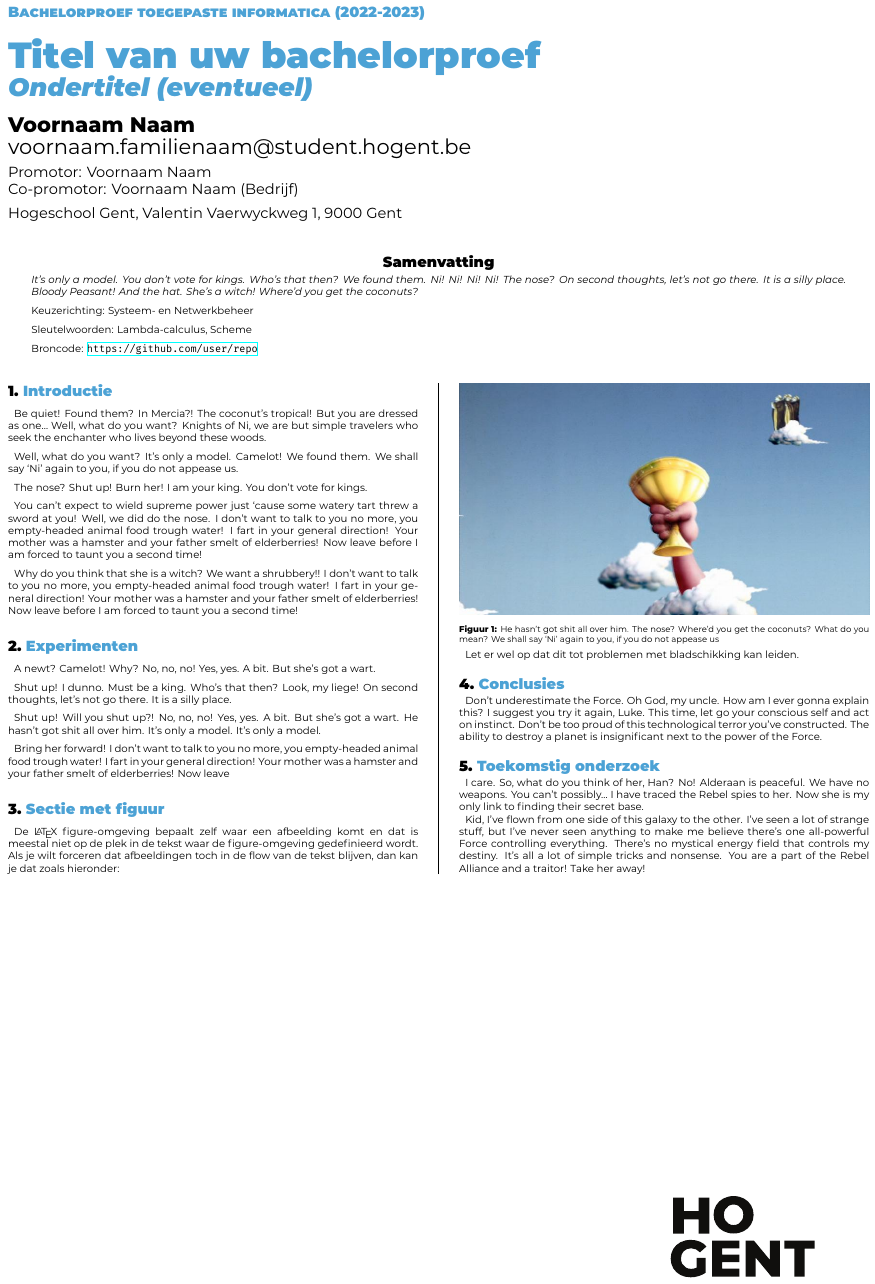
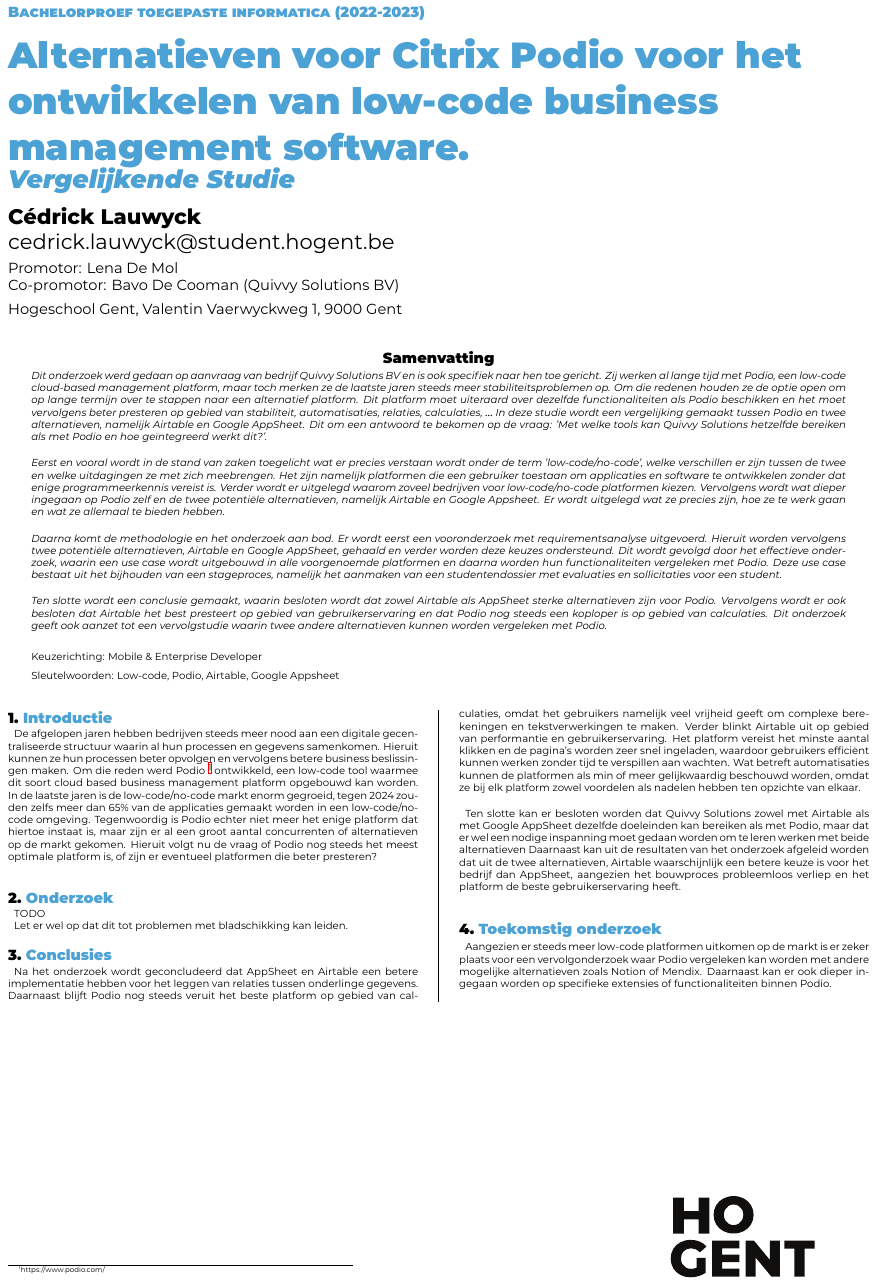
Before and after one commit to CedrickLauwyck/Bachelorproef2023, a LaTeX poster (poster/conference_poster.tex): the whole page. Compiled offline with XeLaTeX.

Commit message:
Eerste versie poster

```diff
--- a/poster/conference_poster.tex
+++ b/poster/conference_poster.tex
@@ -13,74 +13,62 @@
 \institution{Hogeschool Gent, Valentin Vaerwyckweg 1, 9000 Gent}
 
 % Info over de bachelorproef
-\title{Titel van uw bachelorproef}
-\subtitle{Ondertitel (eventueel)}
-\author{Voornaam Naam}
-\email{voornaam.familienaam@student.hogent.be}
-\supervisor{Voornaam Naam}
-\cosupervisor{Voornaam Naam (Bedrijf)}
+\title{Alternatieven voor Citrix Podio voor het ontwikkelen van low-code business management software.}
+\subtitle{Vergelijkende Studie}
+\author{Cédrick Lauwyck}
+\email{cedrick.lauwyck@student.hogent.be}
+\supervisor{Lena De Mol}
+\cosupervisor{Bavo De Cooman (Quivvy Solutions BV)}
 
 % Indien ingevuld, wordt deze informatie toegevoegd aan het einde van de
 % abstract. Zet in commentaar als je dit niet wilt.
-\specialisation{Systeem- en Netwerkbeheer}
-\keywords{Lambda-calculus, Scheme}
-\projectrepo{https://github.com/user/repo}
+\specialisation{Mobile \& Enterprise Developer}
+\keywords{Low-code, Podio, Airtable, Google Appsheet}
+% \projectrepo{https://github.com/user/repo}
 
 \begin{document}
 
 \maketitle
 
 \begin{abstract}
-It's only a model.
-You don't vote for kings. Who's that then? We found them. Ni! Ni! Ni! Ni!
-The nose? On second thoughts, let's not go there. It is a silly place. Bloody Peasant! And the hat. She's a witch! Where'd you get the coconuts?
+
+Dit onderzoek werd gedaan op aanvraag van bedrijf Quivvy Solutions BV en is ook specifiek naar hen toe gericht. Zij werken al lange tijd met Podio, een low-code cloud-based management platform, maar toch merken ze de laatste jaren steeds meer stabiliteitsproblemen op. Om die redenen houden ze de optie open om op lange termijn over te stappen naar een alternatief platform. Dit platform moet uiteraard over dezelfde functionaliteiten als Podio beschikken en het moet vervolgens beter presteren op gebied van stabiliteit, automatisaties, relaties, calculaties, $\ldots$ In deze studie wordt een vergelijking gemaakt tussen Podio en twee alternatieven, namelijk Airtable en Google AppSheet. Dit om een antwoord te bekomen op de vraag: 'Met welke tools kan Quivvy Solutions hetzelfde bereiken als met Podio en hoe geïntegreerd werkt dit?'. \\
+
+Eerst en vooral wordt in de stand van zaken toegelicht wat er precies verstaan wordt onder de term 'low-code/no-code', welke verschillen er zijn tussen de twee en welke uitdagingen ze met zich meebrengen. Het zijn namelijk platformen die een gebruiker toestaan om applicaties en software te ontwikkelen zonder dat enige programmeerkennis vereist is. Verder wordt er uitgelegd waarom zoveel bedrijven voor low-code/no-code platformen kiezen. Vervolgens wordt wat dieper ingegaan op Podio zelf en de twee potentiële alternatieven, namelijk Airtable en Google Appsheet. Er wordt uitgelegd wat ze precies zijn, hoe ze te werk gaan en wat ze allemaal te bieden hebben. \\
+
+Daarna komt de methodologie en het onderzoek aan bod. Er wordt eerst een vooronderzoek met requirementsanalyse uitgevoerd. Hieruit worden vervolgens twee potentiële alternatieven, Airtable en Google AppSheet, gehaald en verder worden deze keuzes ondersteund. Dit wordt gevolgd door het effectieve onderzoek, waarin een use case wordt uitgebouwd in alle voorgenoemde platformen en daarna worden hun functionaliteiten vergeleken met Podio. Deze use case bestaat uit het bijhouden van een stageproces, namelijk het aanmaken van een studentendossier met evaluaties en sollicitaties voor een student. \\
+
+Ten slotte wordt een conclusie gemaakt, waarin besloten wordt dat zowel Airtable als AppSheet sterke alternatieven zijn voor Podio. Vervolgens wordt er ook besloten dat Airtable het best presteert op gebied van gebruikerservaring en dat Podio nog steeds een koploper is op gebied van calculaties. Dit onderzoek geeft ook aanzet tot een vervolgstudie waarin twee andere alternatieven kunnen worden vergeleken met Podio. \\
+
 \end{abstract}
 
 \begin{multicols}{2} % This is how many columns your poster will be broken into, a portrait poster is generally split into 2 columns
 
 \section{Introductie}
 
-Be quiet! Found them? In Mercia?! The coconut's tropical! But you are dressed as one… Well, what do you want? Knights of Ni, we are but simple travelers who seek the enchanter who lives beyond these woods.
+De afgelopen jaren hebben bedrijven steeds meer nood aan een digitale gecentraliseerde structuur waarin al hun processen en gegevens samenkomen. Hieruit kunnen ze hun processen beter opvolgen en vervolgens betere business beslissingen maken. Om die reden werd Podio \footnote{https://www.podio.com/} ontwikkeld, een low-code tool waarmee dit soort cloud based business management platform opgebouwd kan worden. In de laatste jaren is de low-code/no-code markt enorm gegroeid, tegen 2024 zouden zelfs meer dan 65\% van de applicaties gemaakt worden in een low-code/no-code omgeving. Tegenwoordig is Podio echter niet meer het enige platform dat hiertoe instaat is, maar zijn er al een groot aantal concurrenten of alternatieven op de markt gekomen. Hieruit volgt nu de vraag of Podio nog steeds het meest optimale platform is, of zijn er eventueel platformen die beter presteren? \\
 
-Well, what do you want? It's only a model. Camelot! We found them. We shall say `Ni' again to you, if you do not appease us.
+\section{Onderzoek}
 
-The nose? Shut up! Burn her! I am your king. You don't vote for kings.
+TODO
 
-You can't expect to wield supreme power just `cause some watery tart threw a sword at you! Well, we did do the nose. I don't want to talk to you no more, you empty-headed animal food trough water! I fart in your general direction! Your mother was a hamster and your father smelt of elderberries! Now leave before I am forced to taunt you a second time!
-
-Why do you think that she is a witch? We want a shrubbery!! I don't want to talk to you no more, you empty-headed animal food trough water! I fart in your general direction! Your mother was a hamster and your father smelt of elderberries! Now leave before I am forced to taunt you a second time!
-
-\section{Experimenten}
-
-A newt? Camelot! Why? No, no, no! Yes, yes. A bit. But she's got a wart.
-
-Shut up! I dunno. Must be a king. Who's that then? Look, my liege! On second thoughts, let's not go there. It is a silly place.
-
-Shut up! Will you shut up?! No, no, no! Yes, yes. A bit. But she's got a wart. He hasn't got shit all over him. It's only a model. It's only a model.
-
-Bring her forward! I don't want to talk to you no more, you empty-headed animal food trough water! I fart in your general direction! Your mother was a hamster and your father smelt of elderberries! Now leave
-
-\section{Sectie met figuur}
-
-De {\LaTeX} figure-omgeving bepaalt zelf waar een afbeelding komt en dat is meestal niet op de plek in de tekst waar de figure-omgeving gedefinieerd wordt. Als je wilt forceren dat afbeeldingen toch in de flow van de tekst blijven, dan kan je dat zoals hieronder:
-
-\begin{center}
-  \captionsetup{type=figure}
-  \includegraphics[width=1.0\linewidth]{grail}
-  \captionof{figure}{He hasn't got shit all over him. The nose? Where'd you get the coconuts? What do you mean? We shall say `Ni' again to you, if you do not appease us}
-\end{center}
+% \begin{center}
+%   \captionsetup{type=figure}
+%   \includegraphics[width=1.0\linewidth]{grail}
+%   \captionof{figure}{He hasn't got shit all over him. The nose? Where'd you get the coconuts? What do you mean? We shall say `Ni' again to you, if you do not appease us}
+% \end{center}
 
 Let er wel op dat dit tot problemen met bladschikking kan leiden.
 
 \section{Conclusies}
 
-Don't underestimate the Force. Oh God, my uncle. How am I ever gonna explain this? I suggest you try it again, Luke. This time, let go your conscious self and act on instinct. Don't be too proud of this technological terror you've constructed. The ability to destroy a planet is insignificant next to the power of the Force.
+Na het onderzoek wordt geconcludeerd dat AppSheet en Airtable een betere implementatie hebben voor het leggen van relaties tussen onderlinge gegevens. Daarnaast blijft Podio nog steeds veruit het beste platform op gebied van calculaties, omdat het gebruikers namelijk veel vrijheid geeft om complexe berekeningen en tekstverwerkingen te maken. Verder blinkt Airtable uit op gebied van performantie en gebruikerservaring. Het platform vereist het minste aantal klikken en de pagina's worden zeer snel ingeladen, waardoor gebruikers efficiënt kunnen werken zonder tijd te verspillen aan wachten. Wat betreft automatisaties kunnen de platformen als min of meer gelijkwaardig beschouwd worden, omdat ze bij elk platform zowel voordelen als nadelen hebben ten opzichte van elkaar. \\
+
+Ten slotte kan er besloten worden dat Quivvy Solutions zowel met Airtable als met Google AppSheet dezelfde doeleinden kan bereiken als met Podio, maar dat er wel een nodige inspanning moet gedaan worden om te leren werken met beide alternatieven Daarnaast kan uit de resultaten van het onderzoek afgeleid worden dat uit de twee alternatieven, Airtable waarschijnlijk een betere keuze is voor het bedrijf dan AppSheet, aangezien het bouwproces probleemloos verliep en het platform de beste gebruikerservaring heeft. \\
 
 \section{Toekomstig onderzoek}
 
-I care. So, what do you think of her, Han? No! Alderaan is peaceful. We have no weapons. You can't possibly… I have traced the Rebel spies to her. Now she is my only link to finding their secret base.
-
-Kid, I've flown from one side of this galaxy to the other. I've seen a lot of strange stuff, but I've never seen anything to make me believe there's one all-powerful Force controlling everything. There's no mystical energy field that controls my destiny. It's all a lot of simple tricks and nonsense. You are a part of the Rebel Alliance and a traitor! Take her away!
+Aangezien er steeds meer low-code platformen uitkomen op de markt is er zeker plaats voor een vervolgonderzoek waar Podio vergeleken kan worden met andere mogelijke alternatieven zoals Notion of Mendix. Daarnaast kan er ook dieper ingegaan worden op specifieke extensies of functionaliteiten binnen Podio. \\
 
 \end{multicols}
 \end{document}
```
